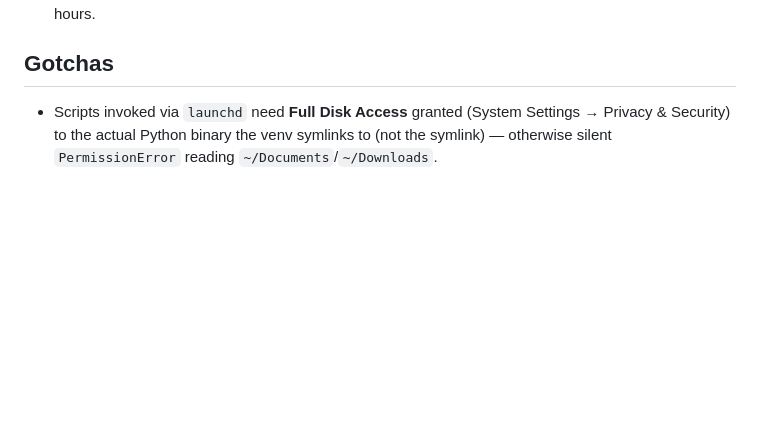
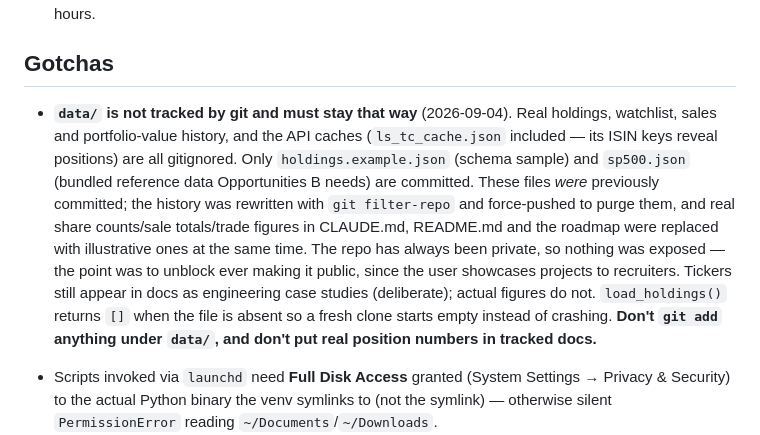
Before and after one commit to LirazAxelrad100/trading-tool, a Markdown page: CLAUDE.md, the part around the change. GitHub-like rendering; blank space fills up the shorter version.

Commit message:
Document that data/ stays out of git
Records why the history was rewritten and what future sessions must not
re-commit.

Co-Authored-By: Claude Opus 5 <noreply@anthropic.com>

```diff
--- a/CLAUDE.md
+++ b/CLAUDE.md
@@ -53,6 +53,8 @@ Python 3.9 venv — **no `X | Y` union type syntax** (needs `Optional[X]` from `
 
 ## Gotchas
 
+- **`data/` is not tracked by git and must stay that way** (2026-09-04). Real holdings, watchlist, sales and portfolio-value history, and the API caches (`ls_tc_cache.json` included — its ISIN keys reveal positions) are all gitignored. Only `holdings.example.json` (schema sample) and `sp500.json` (bundled reference data Opportunities B needs) are committed. These files *were* previously committed; the history was rewritten with `git filter-repo` and force-pushed to purge them, and real share counts/sale totals/trade figures in CLAUDE.md, README.md and the roadmap were replaced with illustrative ones at the same time. The repo has always been private, so nothing was exposed — the point was to unblock ever making it public, since the user showcases projects to recruiters. Tickers still appear in docs as engineering case studies (deliberate); actual figures do not. `load_holdings()` returns `[]` when the file is absent so a fresh clone starts empty instead of crashing. **Don't `git add` anything under `data/`, and don't put real position numbers in tracked docs.**
+
 - Scripts invoked via `launchd` need **Full Disk Access** granted (System Settings → Privacy & Security) to the actual Python binary the venv symlinks to (not the symlink) — otherwise silent `PermissionError` reading `~/Documents`/`~/Downloads`.
 - The Browser-pane preview proxy can serve a stale cached page; append `?cb=<anything>` to force a fresh load when verifying UI changes.
 - **Anthropic API calls**: always pass `thinking={"type": "disabled"}` unless you actually want extended thinking — Sonnet 5 defaults to *adaptive* thinking when unset, which can silently consume the whole `max_tokens` budget and return a `['thinking']`-only response with zero actual text. Never index `message.content[0]` directly; filter for `block.type == "text"` instead, since block order/composition isn't guaranteed.
```
